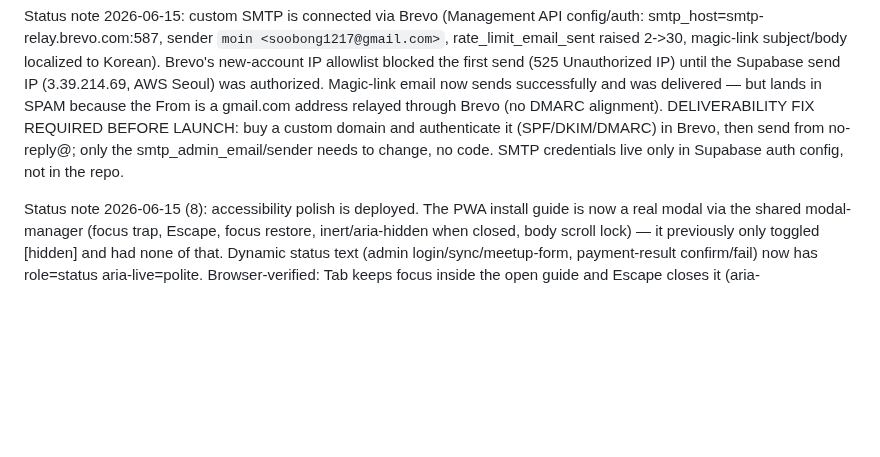
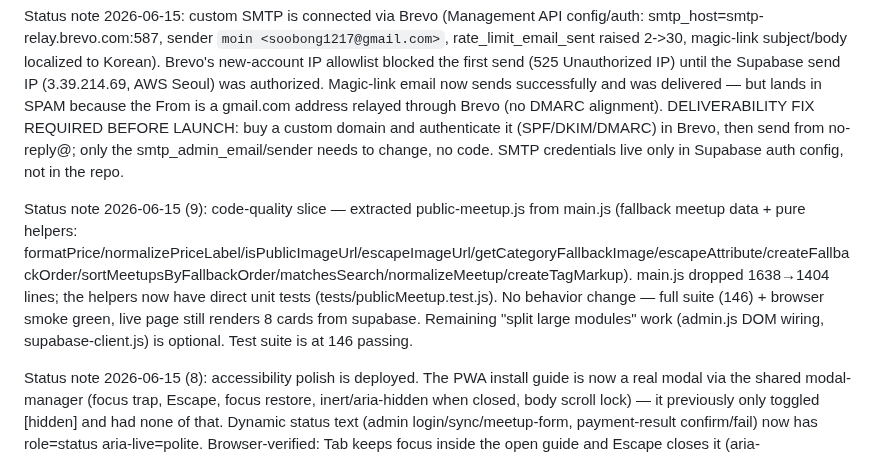
Before and after one commit to Subong-Noah-Kim/moin, a Markdown page: TODO.md, the part around the change. Rendered like a GitHub page; blank space fills up the shorter version.

Commit message:
Record public-meetup.js extraction in the backlog
Co-Authored-By: Claude Fable 5 <noreply@anthropic.com>

```diff
--- a/TODO.md
+++ b/TODO.md
@@ -19,6 +19,8 @@ Status note: the application-order link feature (신청 후 결제) is deployed
 Status note 2026-06-13 (2): account-free history is deployed. Applications now require an email (validated in the edge function, stored lowercased), and `my-history.html` lets visitors request a Supabase Auth magic link and view their own applications/orders via the `get_my_history` security-definer RPC (JWT email identity, token columns excluded, anon execution revoked). The admin policy audit confirmed every authenticated policy gates on `is_admin()`, so magic-link users hold no admin access. Live-verified: EMAIL_REQUIRED/EMAIL_INVALID mapping, lowercased storage, history RPC scoping under a simulated session, OTP send 200, and the live page loads without runtime errors. Test suite is at 115 passing.
 
 Status note 2026-06-15: custom SMTP is connected via Brevo (Management API config/auth: smtp_host=smtp-relay.brevo.com:587, sender `moin <soobong1217@gmail.com>`, rate_limit_email_sent raised 2->30, magic-link subject/body localized to Korean). Brevo's new-account IP allowlist blocked the first send (525 Unauthorized IP) until the Supabase send IP (3.39.214.69, AWS Seoul) was authorized. Magic-link email now sends successfully and was delivered — but lands in SPAM because the From is a gmail.com address relayed through Brevo (no DMARC alignment). DELIVERABILITY FIX REQUIRED BEFORE LAUNCH: buy a custom domain and authenticate it (SPF/DKIM/DMARC) in Brevo, then send from no-reply@<domain>; only the smtp_admin_email/sender needs to change, no code. SMTP credentials live only in Supabase auth config, not in the repo.
+
+Status note 2026-06-15 (9): code-quality slice — extracted public-meetup.js from main.js (fallback meetup data + pure helpers: formatPrice/normalizePriceLabel/isPublicImageUrl/escapeImageUrl/getCategoryFallbackImage/escapeAttribute/createFallbackOrder/sortMeetupsByFallbackOrder/matchesSearch/normalizeMeetup/createTagMarkup). main.js dropped 1638→1404 lines; the helpers now have direct unit tests (tests/publicMeetup.test.js). No behavior change — full suite (146) + browser smoke green, live page still renders 8 cards from supabase. Remaining "split large modules" work (admin.js DOM wiring, supabase-client.js) is optional. Test suite is at 146 passing.
 
 Status note 2026-06-15 (8): accessibility polish is deployed. The PWA install guide is now a real modal via the shared modal-manager (focus trap, Escape, focus restore, inert/aria-hidden when closed, body scroll lock) — it previously only toggled [hidden] and had none of that. Dynamic status text (admin login/sync/meetup-form, payment-result confirm/fail) now has role=status aria-live=polite. Browser-verified: Tab keeps focus inside the open guide and Escape closes it (aria-hidden/inert/scroll-lock restored). Remaining a11y backlog from the original list (broader live regions, etc.) is optional. Test suite is at 138 passing.
 
```
